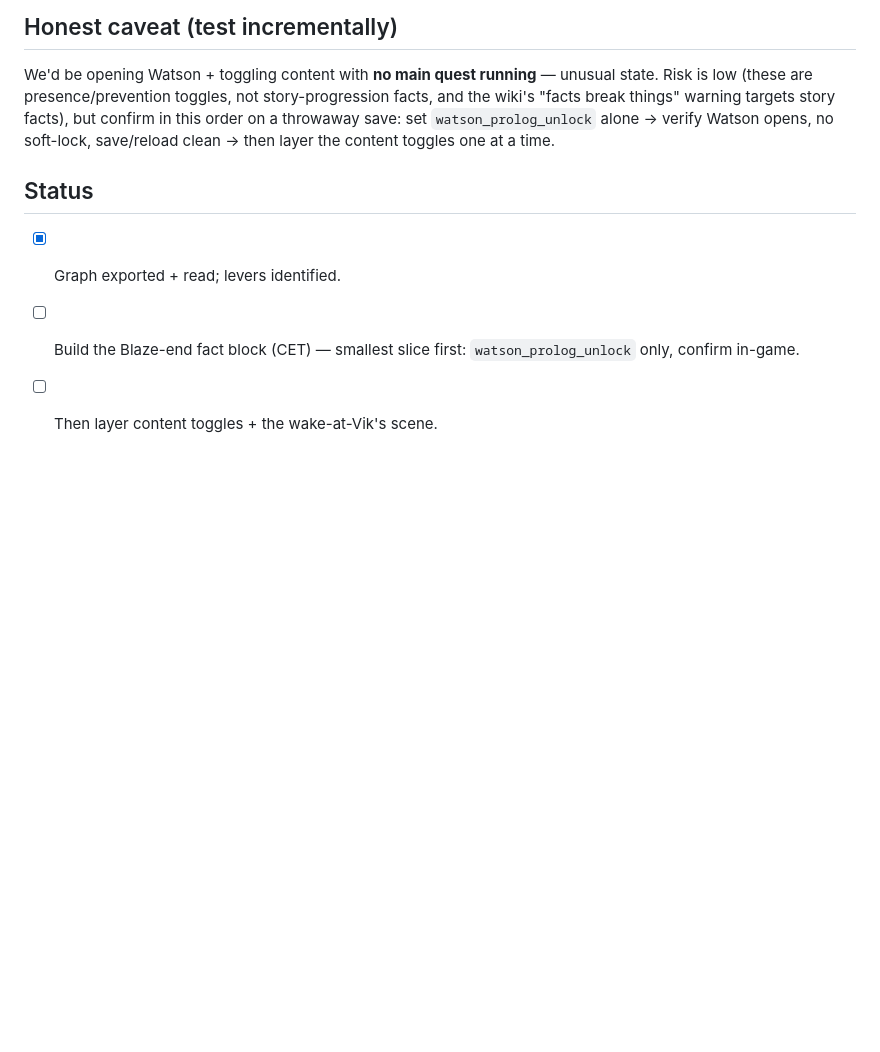
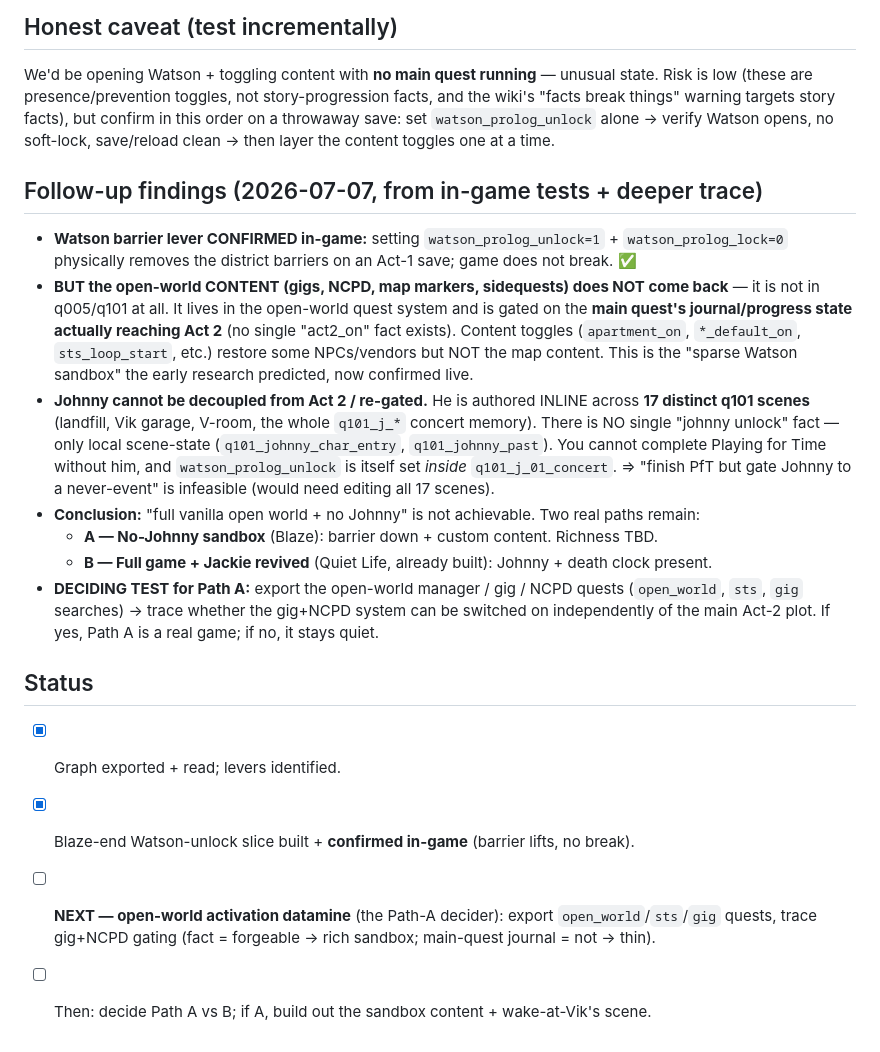
Before and after one commit to Schakka96/JackieLives, a Markdown page: docs/research/q005_graph_findings.md, the part around the change. GitHub-like rendering; blank space fills up the shorter version.

Commit message:
docs: log in-game confirm + Johnny-inline finding; open-world datamine is next
- Watson barrier lever confirmed in-game (barriers physically gone, no break).
- Open-world content (gigs/NCPD/markers) not in q005/q101; gated on main-quest
  Act-2 journal state -> not restorable by the content toggles. Sparse-sandbox
  prediction confirmed live.
- Johnny is authored inline across 17 q101 scenes with no single unlock fact ->
  'complete PfT but re-gate Johnny to a never-event' is infeasible.
- Conclusion: full world + no Johnny is off the table. Path A (no-Johnny
  sandbox) vs Path B (full game + Jackie revived). Deciding test = open-world
  activation datamine (open_world/sts/gig).

Co-Authored-By: Claude Opus 4.8 (1M context) <noreply@anthropic.com>

```diff
--- a/docs/research/q005_graph_findings.md
+++ b/docs/research/q005_graph_findings.md
@@ -60,7 +60,30 @@ things" warning targets story facts), but confirm in this order on a throwaway s
 `watson_prolog_unlock` alone → verify Watson opens, no soft-lock, save/reload clean → then layer the
 content toggles one at a time.
 
+## Follow-up findings (2026-07-07, from in-game tests + deeper trace)
+- **Watson barrier lever CONFIRMED in-game:** setting `watson_prolog_unlock=1` + `watson_prolog_lock=0`
+  physically removes the district barriers on an Act-1 save; game does not break. ✅
+- **BUT the open-world CONTENT (gigs, NCPD, map markers, sidequests) does NOT come back** — it is not
+  in q005/q101 at all. It lives in the open-world quest system and is gated on the **main quest's
+  journal/progress state actually reaching Act 2** (no single "act2_on" fact exists). Content toggles
+  (`apartment_on`, `*_default_on`, `sts_loop_start`, etc.) restore some NPCs/vendors but NOT the map
+  content. This is the "sparse Watson sandbox" the early research predicted, now confirmed live.
+- **Johnny cannot be decoupled from Act 2 / re-gated.** He is authored INLINE across **17 distinct
+  q101 scenes** (landfill, Vik garage, V-room, the whole `q101_j_*` concert memory). There is NO single
+  "johnny unlock" fact — only local scene-state (`q101_johnny_char_entry`, `q101_johnny_past`). You
+  cannot complete Playing for Time without him, and `watson_prolog_unlock` is itself set *inside*
+  `q101_j_01_concert`. ⇒ "finish PfT but gate Johnny to a never-event" is infeasible (would need editing
+  all 17 scenes).
+- **Conclusion:** "full vanilla open world + no Johnny" is not achievable. Two real paths remain:
+  - **A — No-Johnny sandbox** (Blaze): barrier down + custom content. Richness TBD.
+  - **B — Full game + Jackie revived** (Quiet Life, already built): Johnny + death clock present.
+- **DECIDING TEST for Path A:** export the open-world manager / gig / NCPD quests (`open_world`, `sts`,
+  `gig` searches) → trace whether the gig+NCPD system can be switched on independently of the main
+  Act-2 plot. If yes, Path A is a real game; if no, it stays quiet.
+
 ## Status
 - [x] Graph exported + read; levers identified.
-- [ ] Build the Blaze-end fact block (CET) — smallest slice first: `watson_prolog_unlock` only, confirm in-game.
-- [ ] Then layer content toggles + the wake-at-Vik's scene.
+- [x] Blaze-end Watson-unlock slice built + **confirmed in-game** (barrier lifts, no break).
+- [ ] **NEXT — open-world activation datamine** (the Path-A decider): export `open_world`/`sts`/`gig`
+  quests, trace gig+NCPD gating (fact = forgeable → rich sandbox; main-quest journal = not → thin).
+- [ ] Then: decide Path A vs B; if A, build out the sandbox content + wake-at-Vik's scene.
```
